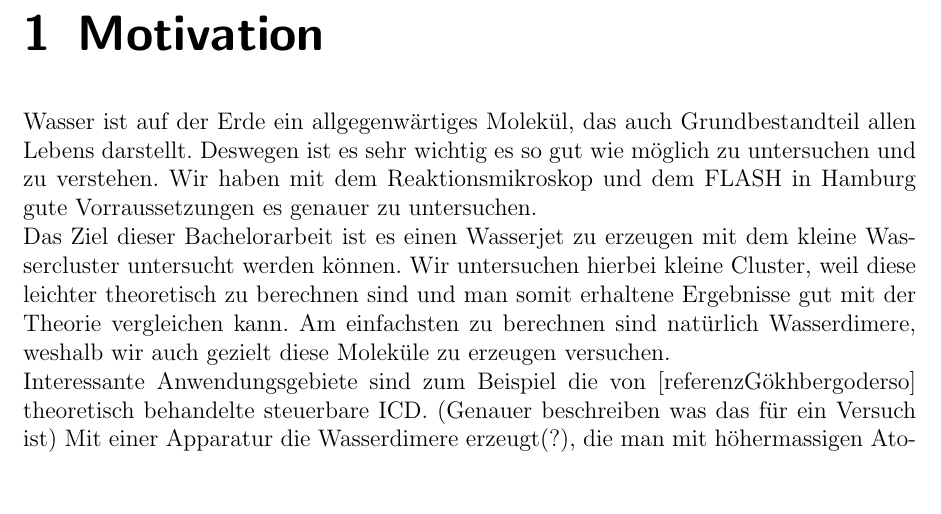
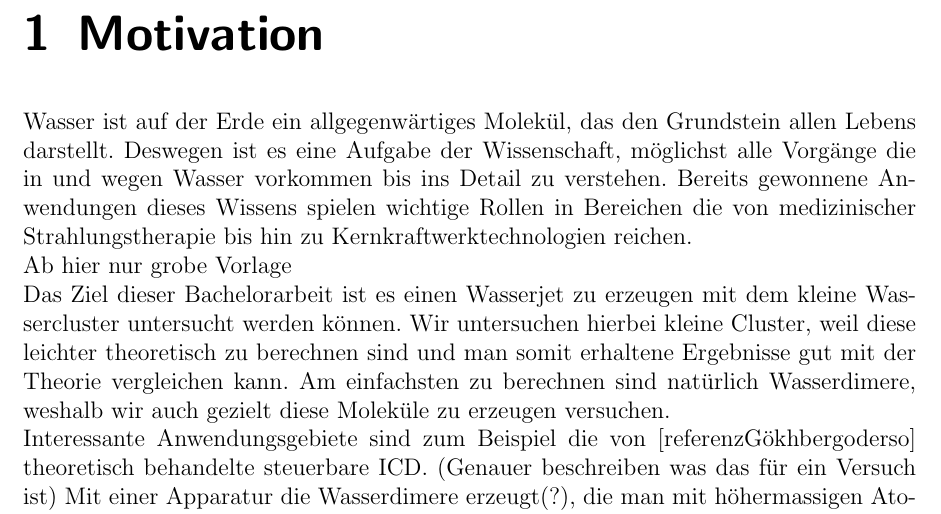
Before and after one commit to 358NoScope/Bachelor, a LaTeX thesis (BachelorMain.tex, which reads Motivation.tex): part of page 9 of 27, cut so that both start at the same text, the shorter picture padded with empty space. Compiled offline with pdfLaTeX.

Commit message:
Motivation anfang

```diff
--- a/Motivation.tex
+++ b/Motivation.tex
@@ -4,14 +4,16 @@
 %%%%%%%%%%%%%%%%%%%%%%%%%%%%%%%%%%%%%%%%%%%%%%%%%%%%%%%%%%%%%%%%%%%%%%%%%
   \chapter{Motivation}
 
-  Wasser ist auf der Erde ein allgegenwärtiges Molekül, das auch Grundbestandteil allen Lebens darstellt. Deswegen ist es sehr wichtig es so gut wie möglich zu untersuchen und zu verstehen. Wir haben mit dem Reaktionsmikroskop und dem FLASH in Hamburg gute Vorraussetzungen es genauer zu untersuchen.
+  Wasser ist auf der Erde ein allgegenwärtiges Molekül, das den Grundstein allen Lebens darstellt. Deswegen ist es eine Aufgabe der Wissenschaft, möglichst alle Vorgänge die in und wegen Wasser vorkommen bis ins Detail zu verstehen. Bereits gewonnene Anwendungen dieses Wissens spielen wichtige Rollen in Bereichen die von  medizinischer Strahlungstherapie bis hin zu Kernkraftwerktechnologien reichen.
+
+ Ab hier nur grobe Vorlage
 
   Das Ziel dieser Bachelorarbeit ist es einen Wasserjet zu erzeugen mit dem kleine Wassercluster untersucht werden können. Wir untersuchen hierbei kleine Cluster, weil diese leichter theoretisch zu berechnen sind und man somit erhaltene Ergebnisse gut mit der Theorie vergleichen kann. Am einfachsten zu berechnen sind natürlich Wasserdimere, weshalb wir auch gezielt diese Moleküle zu erzeugen versuchen.
 
   Interessante Anwendungsgebiete sind zum Beispiel die von [referenzGökhbergoderso] theoretisch behandelte steuerbare ICD. (Genauer beschreiben was das für ein Versuch ist) Mit einer Apparatur die Wasserdimere erzeugt(?), die man mit höhermassigen Atomen, z.B. Edelgasen, \enquote{dopt} und einem starken Laser, wie er uns am FLASH zur Verfügung steht, können solche Experimente durchgeführt werden. Mögliche Anwendungen in der Realität sind die Untersuchung von Auswirkungen der spontanen ICD auf Biomoleküle [Referenz von Kirsten nehmen]\\
   Eine weitere interessante Anwendung ist die Untersuchung von der proton transfer dynamic bei der Reaktion von\  $\mathrm{H}_2\mathrm{O} +  \mathrm{H}_2\mathrm{O}^{+} \rightarrow  \mathrm{H}_3^{+}\mathrm{O} + \mathrm{H}\mathrm{O}$. Diese $\mathrm{H}_3^{+}\mathrm{O}$ - Radikale sind dafür bekannt Biomoleküle anzugreifen und in ihrer Struktur zu verändern. Auch dies kann man mithilfe der Wasserdimerquelle und einem Ionisierenden Laser mittels des Pump-Probe-Verfahrens zeitlich auflösen.\\
   \\
-  Und dafür ist nun die Idee eben eine Jetdüse zu bauen, die ein internes Wasserreservoir besitzt und während des Betriebs wiederbefüllt werden kann. Die Düse soll
+ Und dafür ist nun die Idee eben eine Jetdüse zu bauen, die ein internes Wasserreservoir besitzt und während des Betriebs wiederbefüllt werden kann. Die Düse soll
 
 
   Am Ende der Motivation noch kurz die Inhaltsangabe machen
```
